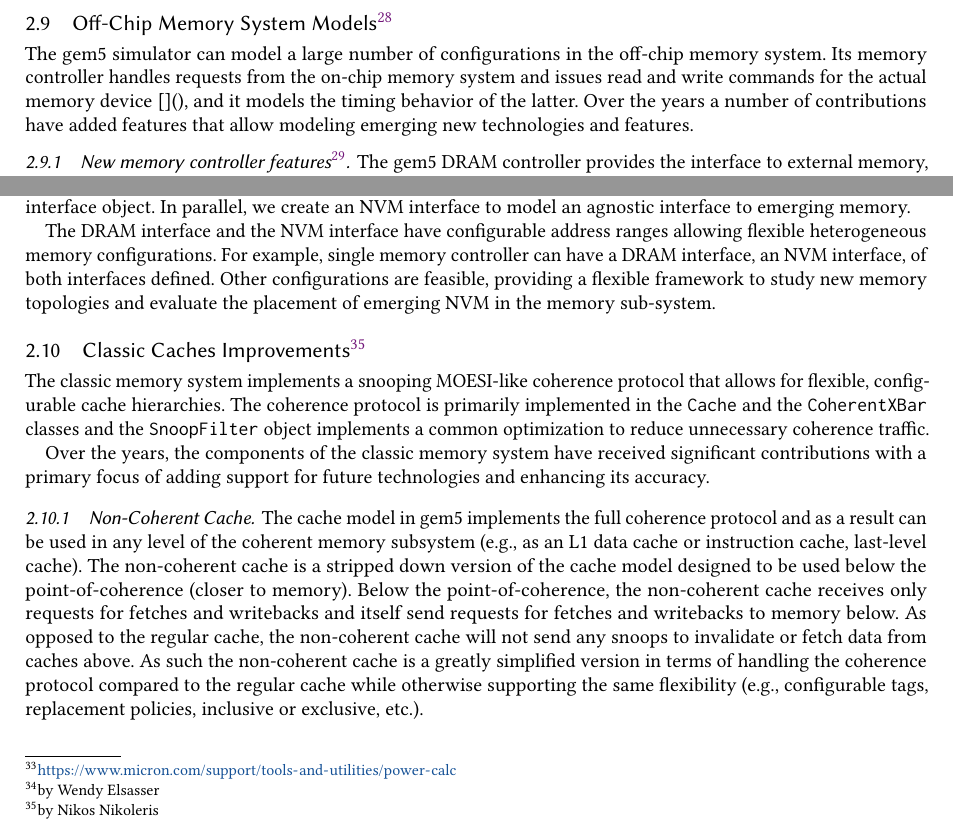
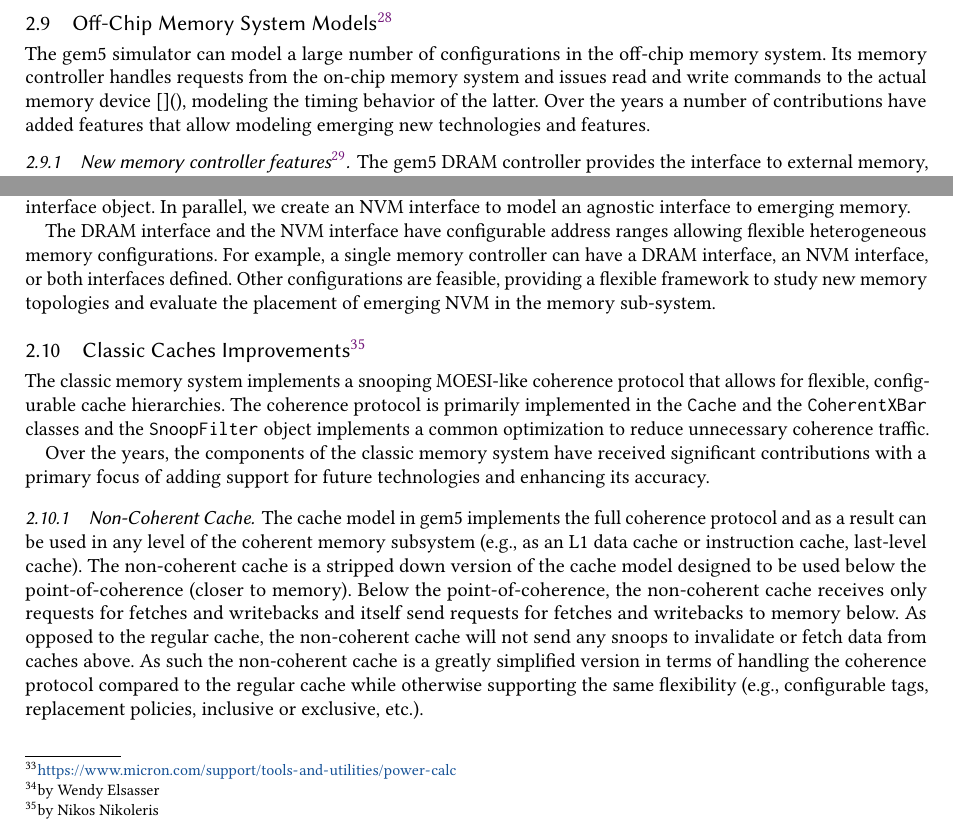
Before and after one commit to darchr/gem5-20-paper, a LaTeX paper (main.tex, which reads changes/flexible-dram-controller.tex): two parts of pages 17 and 18 of 31, joined at a grey line, cut so that both start at the same text. Compiled offline with pdfLaTeX.

Commit message:
Section 2.9: minor changes

```diff
--- a/changes/flexible-dram-controller.tex
+++ b/changes/flexible-dram-controller.tex
@@ -2,7 +2,7 @@
 \label{sec:dramcontroller}
 
 The gem5 simulator can model a large number of configurations in the off-chip memory system.
-Its memory controller handles requests from the on-chip memory system and issues read and write commands for the actual memory device~\cite{}(), and it models the timing behavior of the latter.
+Its memory controller handles requests from the on-chip memory system and issues read and write commands to the actual memory device~\cite{}(), modeling the timing behavior of the latter.
 Over the years a number of contributions have added features that allow modeling emerging new technologies and features.
 
 \subsubsection[New memory controller features]{New memory controller features\footnote{by Wendy Elsasser}}
@@ -57,7 +57,7 @@
 Therefore, an accurate and fast power estimation is crucial for an efficient design space exploration.
 DRAMPower~\cite{kargoo_14} is an open source tool for fast and accurate power and energy estimation for several DRAM memories based on JEDEC standards.
 It supports unique features like power-down, bank-wise power estimation, per bank refresh, partial array self-refresh, and many more.
-In contrast to Micron’s DRAM Power estimation spread sheet\footnote{\url{https://www.micron.com/support/tools-and-utilities/power-calc}}, which estimates the power from device manufacturer’s data sheet and workload specifications (e.g. Rowbuffer-Hit-Rate or Read-Write-Ratio), DRAMPower uses the actual timings from the memory transactions, which leads to a much higher accuracy in power estimation.
+In contrast to Micron's DRAM Power estimation spread sheet\footnote{\url{https://www.micron.com/support/tools-and-utilities/power-calc}}, which estimates the power from device manufacturer's data sheet and workload specifications (e.g. Rowbuffer-Hit-Rate or Read-Write-Ratio), DRAMPower uses the actual timings from the memory transactions, which leads to a much higher accuracy in power estimation.
 Furthermore, the DRAMPower tool performs DRAM command trace analysis based on memory state transitions and hence avoids cycle-by-cycle evaluation, thus speeding up simulations.
 
 For the efficient integration of DRAMPower into gem5, we changed the tool from a standalone simulator to a library that could be used in discrete event-based simulators for calculating the power consumption online during the simulation.
@@ -73,5 +73,5 @@
 In parallel, we create an NVM interface to model an agnostic interface to emerging memory.
 
 The DRAM interface and the NVM interface have configurable address ranges allowing flexible heterogeneous memory configurations.
-For example, single memory controller can have a DRAM interface, an NVM interface, of both interfaces defined.
+For example, a single memory controller can have a DRAM interface, an NVM interface, or both interfaces defined.
 Other configurations are feasible, providing a flexible framework to study new memory topologies and evaluate the placement of emerging NVM in the memory sub-system.
```
